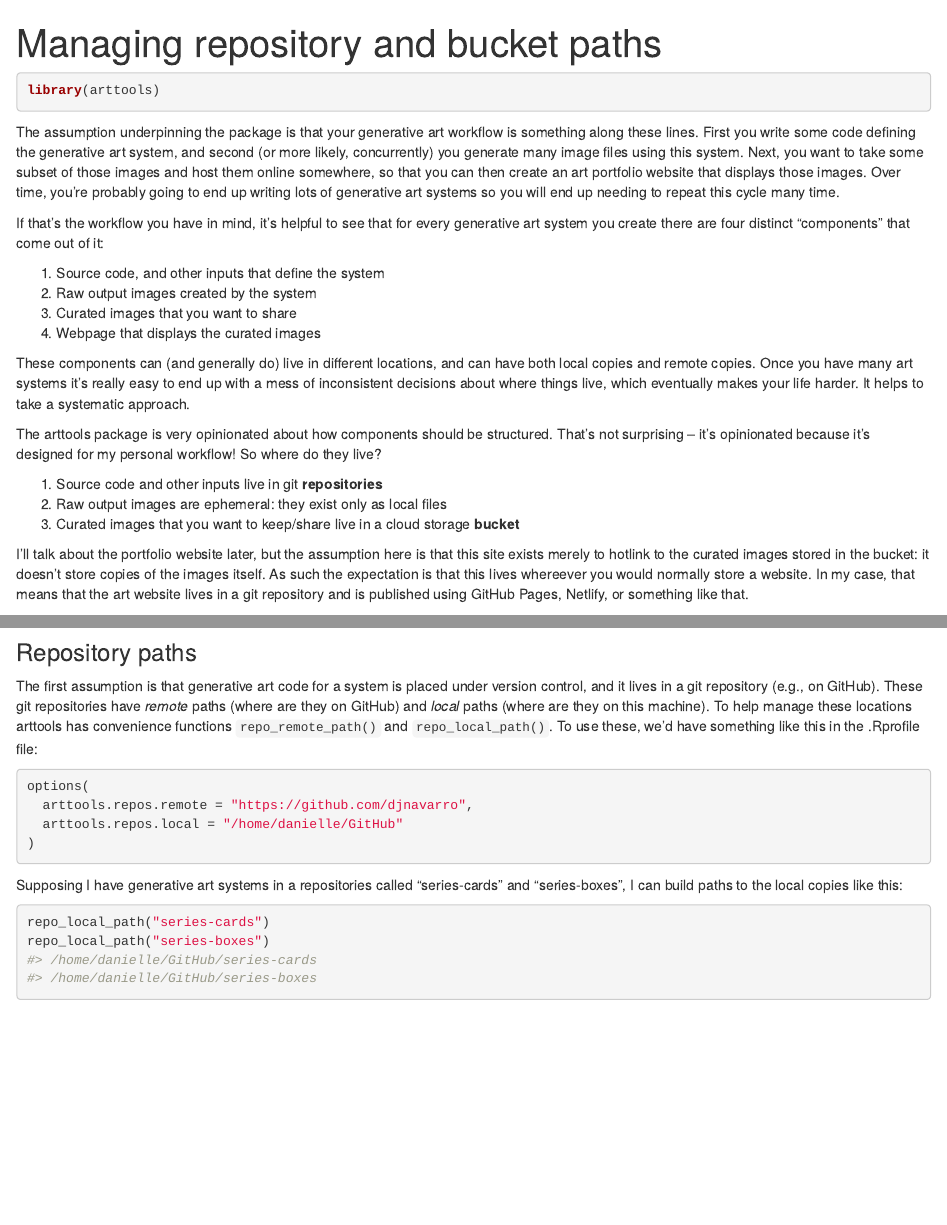
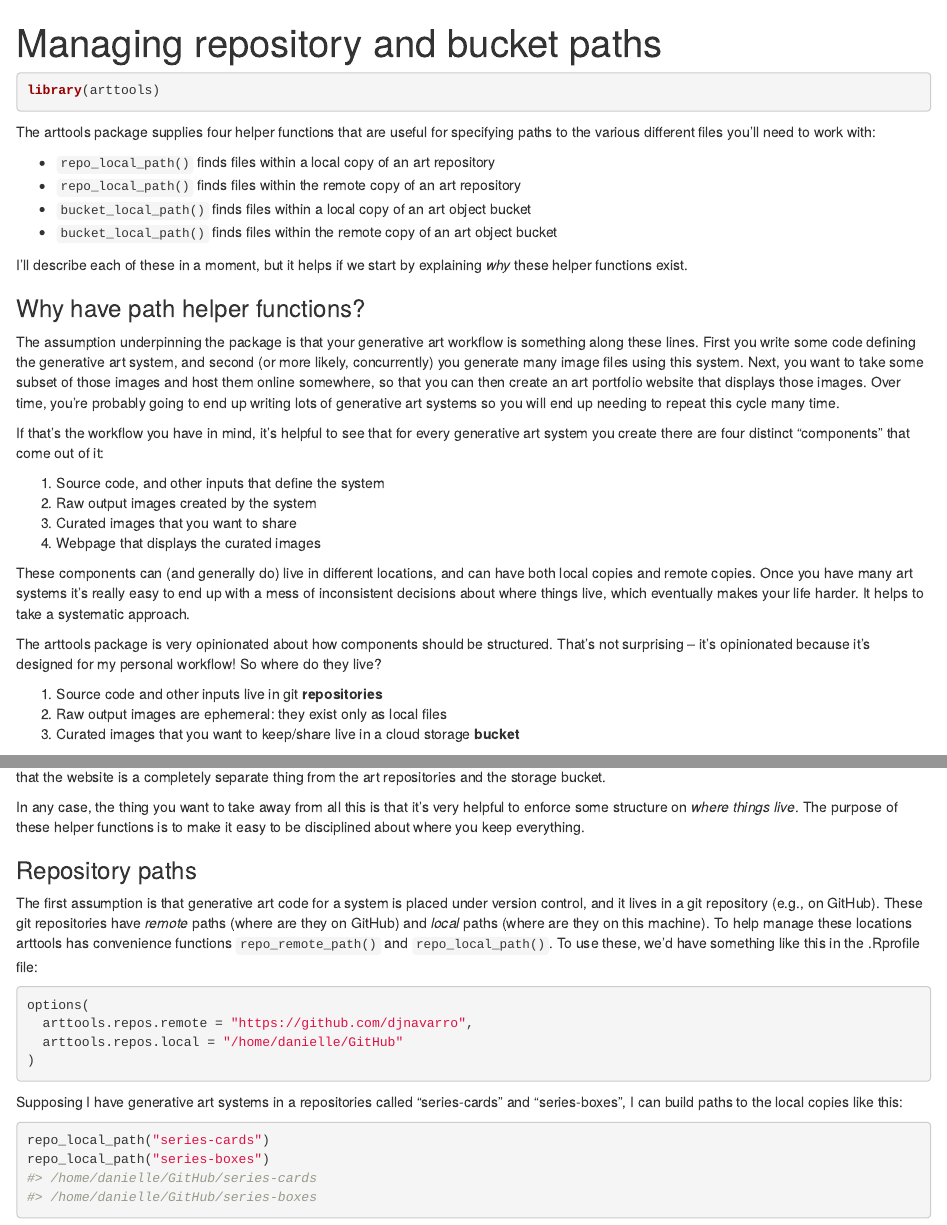
Before and after one commit to djnavarro/arttools, an R Markdown document (vignettes/articles/paths.Rmd): the page in a window 1100 px wide, from its top, and a second part further down, joined at a grey line. Rendered offline with R 4.5, knitr and Pandoc, with nearby package versions.

Commit message:
tidies paths article

````diff
--- a/vignettes/articles/paths.Rmd
+++ b/vignettes/articles/paths.Rmd
@@ -13,6 +13,16 @@ knitr::opts_chunk$set(
 library(arttools)
 ```
 
+The arttools package supplies four helper functions that are useful for specifying paths to the various different files you'll need to work with:
+
+- `repo_local_path()` finds files within a local copy of an art repository
+- `repo_local_path()` finds files within the remote copy of an art repository
+- `bucket_local_path()` finds files within a local copy of an art object bucket
+- `bucket_local_path()` finds files within the remote copy of an art object bucket
+
+I'll describe each of these in a moment, but it helps if we start by explaining *why* these helper functions exist.
+
+### Why have path helper functions?
 
 The assumption underpinning the package is that your generative art workflow is something along these lines. First you write some code defining the generative art system, and second (or more likely, concurrently) you generate many image files using this system. Next, you want to take some subset of those images and host them online somewhere, so that you can then create an art portfolio website that displays those images. Over time, you're probably going to end up writing lots of generative art systems so you will end up needing to repeat this cycle many time.
 
@@ -31,7 +41,9 @@ The arttools package is very opinionated about how components should be structur
 2. Raw output images are ephemeral: they exist only as local files
 3. Curated images that you want to keep/share live in a cloud storage **bucket**
 
-I'll talk about the portfolio website later, but the assumption here is that this site exists merely to hotlink to the curated images stored in the bucket: it doesn't store copies of the images itself. As such the expectation is that this lives whereever you would normally store a website. In my case, that means that the art website lives in a git repository and is published using GitHub Pages, Netlify, or something like that.
+I'll talk about the portfolio website in a later article, but the assumption here is that this site exists merely to hotlink to the curated images stored in the bucket: it doesn't store copies of the images itself. As such the expectation is that this lives anywhere you would normally store a website. In my case, that means that the art website lives in a git repository and is published using GitHub Pages, Netlify, or something like that. The key point is that the website is a completely separate thing from the art repositories and the storage bucket.
+
+In any case, the thing you want to take away from all this is that it's very helpful to enforce some structure on *where things live*. The purpose of these helper functions is to make it easy to be disciplined about where you keep everything.
 
 ### Repository paths
 
````
